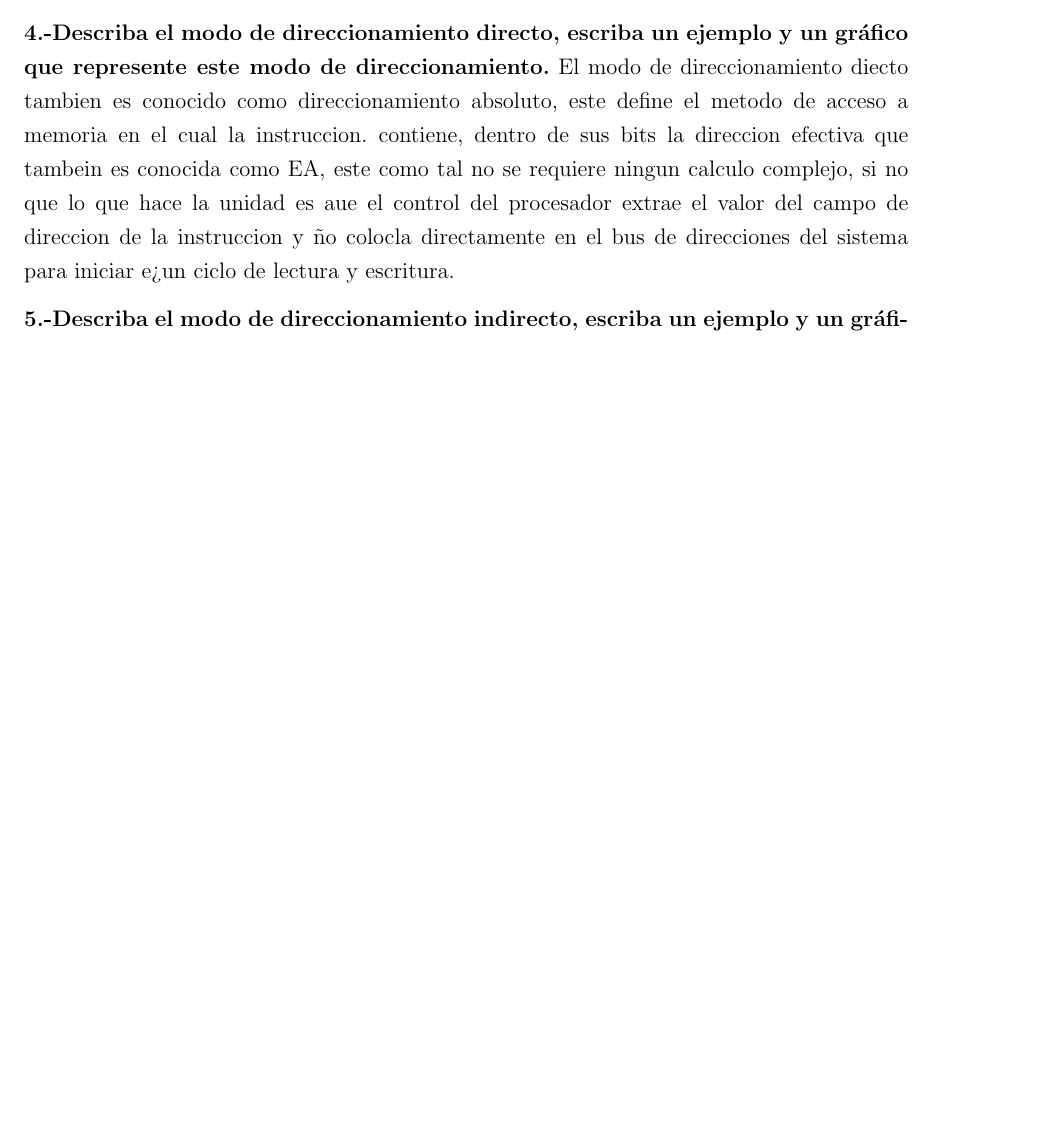
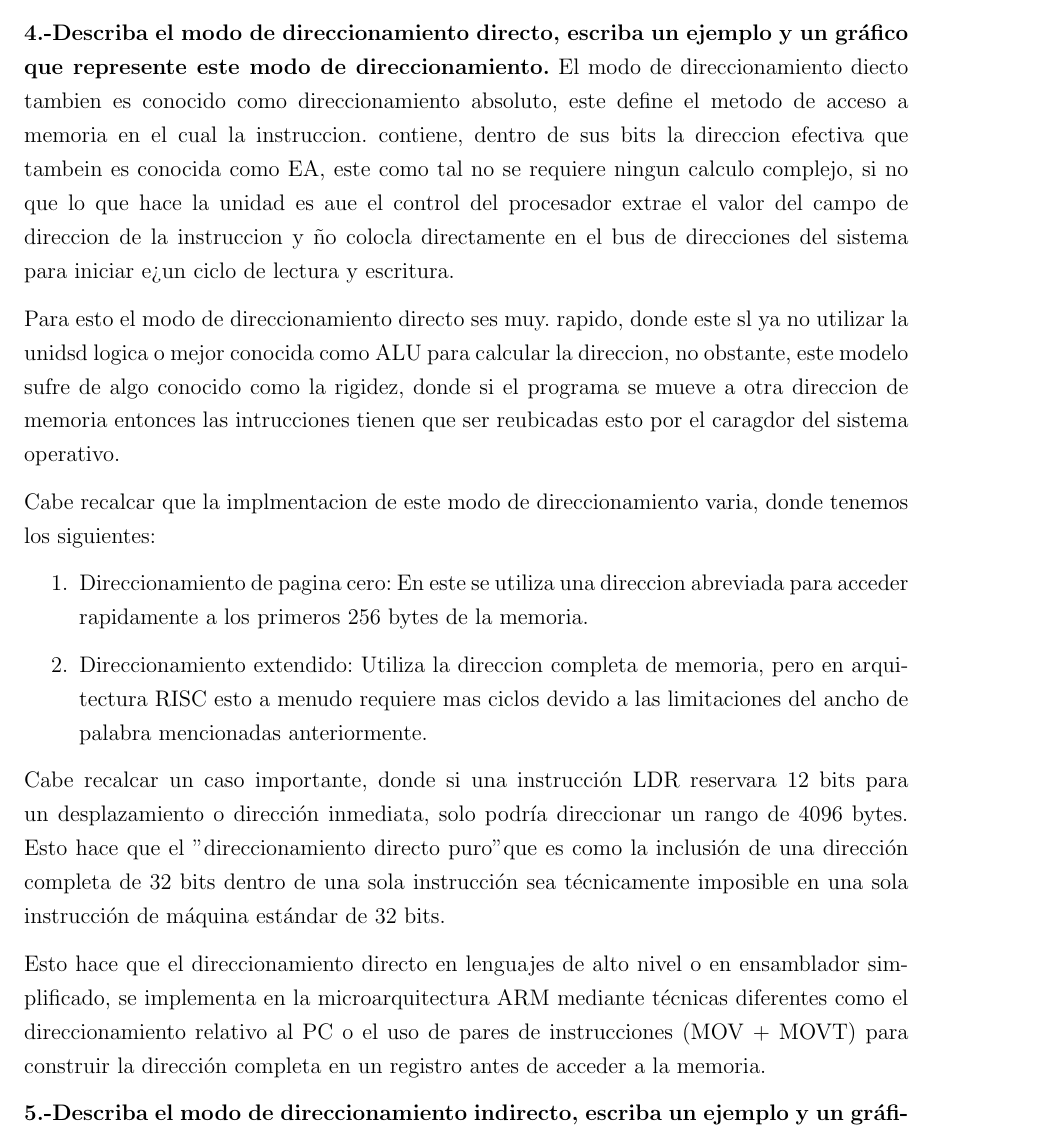
Before and after one commit to AngelHusielLaraHernandez/Microocomputadoras, a LaTeX document (main.tex): part of page 7 of 8, cut so that both start at the same text, the shorter picture padded with empty space. Compiled offline with pdfLaTeX.

Commit message:
descripciondela4comoleta

```diff
--- a/main.tex
+++ b/main.tex
@@ -283,8 +283,17 @@
     \noindent\textbf{4.-Describa el modo de direccionamiento directo, escriba un ejemplo y un gráfico que represente este modo de direccionamiento.}
     El modo de direccionamiento diecto tambien es conocido como direccionamiento absoluto, este define el metodo de acceso a memoria en el cual la instruccion. contiene, dentro de sus bits la direccion efectiva que tambein es conocida como EA, este como tal no se requiere ningun calculo complejo, si no que lo que hace la unidad es aue el control del procesador extrae el valor del campo de direccion de la instruccion y ño colocla directamente en el bus de direcciones del sistema para iniciar e¿un ciclo de lectura y escritura.
 
+ Para esto el modo de direccionamiento directo ses muy. rapido, donde este sl ya no utilizar la unidsd logica o mejor conocida como ALU para calcular la direccion, no obstante, este modelo sufre de algo conocido como la rigidez, donde si el programa se mueve a otra direccion de memoria entonces las intrucciones tienen que ser reubicadas esto por el caragdor del sistema operativo.
 
+ Cabe recalcar que la implmentacion de este modo de direccionamiento varia, donde tenemos los siguientes:
+ \begin{enumerate}
+    \item Direccionamiento de pagina cero: En este se utiliza una direccion abreviada para acceder rapidamente a los primeros 256 bytes de la memoria.
+    \item Direccionamiento extendido: Utiliza la direccion completa de memoria, pero en arquitectura RISC esto a menudo requiere mas ciclos devido a las limitaciones del ancho de palabra mencionadas anteriormente.
+ \end{enumerate}
 
+ Cabe recalcar un caso importante, donde si una instrucción LDR reservara 12 bits para un desplazamiento o dirección inmediata, solo podría direccionar un rango de 4096 bytes. Esto hace que el "direccionamiento directo puro" que es como la inclusión de una dirección completa de 32 bits dentro de una sola instrucción sea técnicamente imposible en una sola instrucción de máquina estándar de 32 bits.
+
+ Esto hace que el direccionamiento directo en lenguajes de alto nivel o en ensamblador simplificado, se implementa en la microarquitectura ARM mediante técnicas diferentes como el direccionamiento relativo al PC o el uso de pares de instrucciones (MOV + MOVT) para construir la dirección completa en un registro antes de acceder a la memoria.
 
     \noindent\textbf{5.-Describa el modo de direccionamiento indirecto, escriba un ejemplo y un gráfico que represente este modo de direccionamiento.}
 
```
